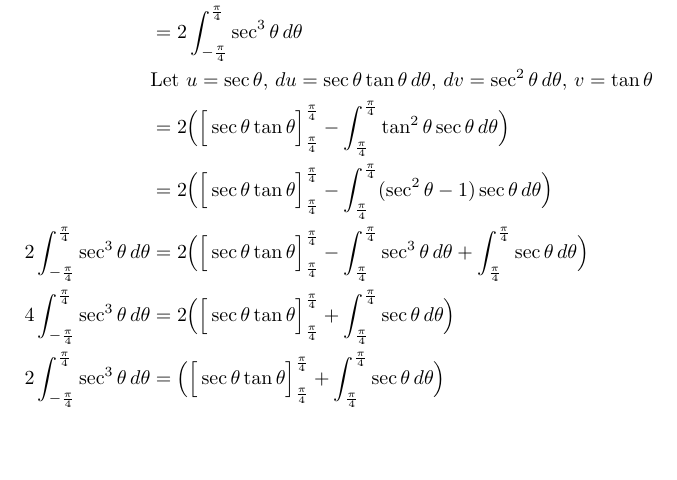
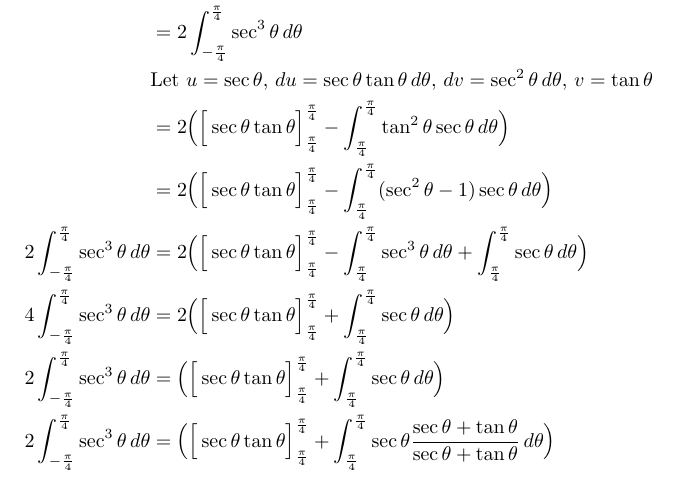
Before and after one commit to poonkeegan/school, a LaTeX document (matb42/a7.tex): part of page 7 of 8, cut so that both start at the same text, the shorter picture padded with empty space. Compiled offline with pdfLaTeX.

Commit message:
Fri Mar  9 17:52:25 EST 2018

```diff
--- a/matb42/a7.tex
+++ b/matb42/a7.tex
@@ -210,6 +210,7 @@ Mar 13th 2018}
              2\int_{-\frac{\pi}{4}}^{\frac{\pi}{4}} \sec^3\theta\, d\theta   &=2 \Big( \Big[ \sec \theta \tan \theta \Big]_{\frac{\pi}{4}}^{\frac{\pi}{4}} - \int_{\frac{\pi}{4}}^{\frac{\pi}{4}} \sec^3 \theta \, d \theta  + \int_{\frac{\pi}{4}}^{\frac{\pi}{4}} \sec \theta \, d \theta \Big) \\
              4\int_{-\frac{\pi}{4}}^{\frac{\pi}{4}} \sec^3\theta\, d\theta   &=2 \Big( \Big[ \sec \theta \tan \theta \Big]_{\frac{\pi}{4}}^{\frac{\pi}{4}} + \int_{\frac{\pi}{4}}^{\frac{\pi}{4}} \sec \theta \, d \theta \Big) \\
              2\int_{-\frac{\pi}{4}}^{\frac{\pi}{4}} \sec^3\theta\, d\theta   &= \Big( \Big[ \sec \theta \tan \theta \Big]_{\frac{\pi}{4}}^{\frac{\pi}{4}} + \int_{\frac{\pi}{4}}^{\frac{\pi}{4}} \sec \theta \, d \theta \Big) \\
+             2\int_{-\frac{\pi}{4}}^{\frac{\pi}{4}} \sec^3\theta\, d\theta   &= \Big( \Big[ \sec \theta \tan \theta \Big]_{\frac{\pi}{4}}^{\frac{\pi}{4}} + \int_{\frac{\pi}{4}}^{\frac{\pi}{4}} \sec \theta \frac{\sec \theta + \tan \theta}{\sec \theta + \tan \theta}\, d \theta \Big) \\
         \end{align*}
     \end{enumerate}
     \newpage
```
Also changed, not shown: matb42/a7.pdf.
